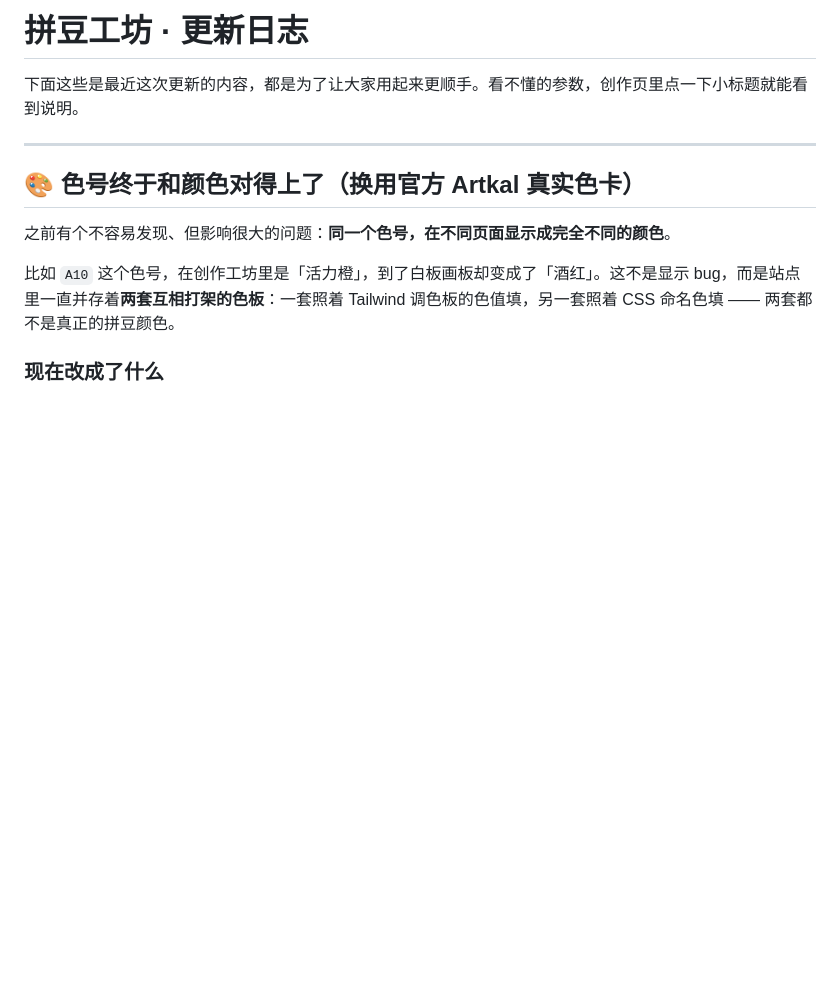
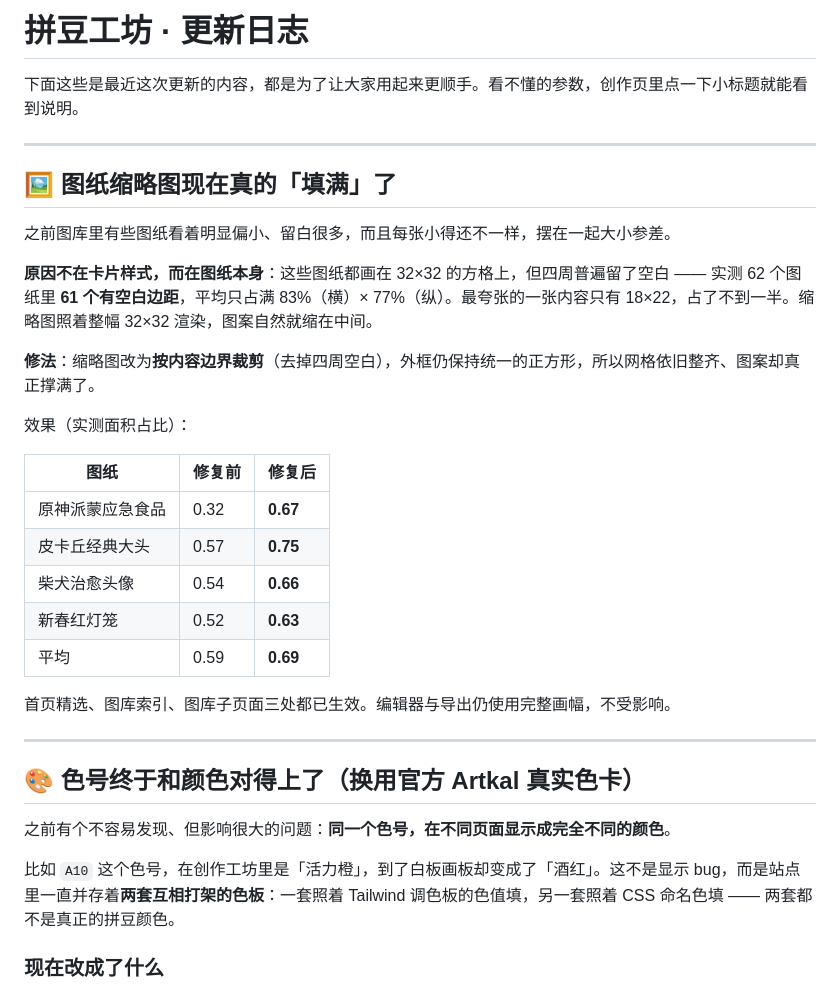
Before and after one commit to 18062723878/Micheal-, a Markdown page: bead-site/更新日志.md, the part around the change. Drawn GitHub-style; blank space fills up the shorter version.

Commit message:
更新日志：补充缩略图铺满修复说明

```diff
--- a/bead-site/更新日志.md
+++ b/bead-site/更新日志.md
@@ -1,6 +1,28 @@
 # 拼豆工坊 · 更新日志
 
 下面这些是最近这次更新的内容，都是为了让大家用起来更顺手。看不懂的参数，创作页里点一下小标题就能看到说明。
+
+---
+
+## 🖼 图纸缩略图现在真的「填满」了
+
+之前图库里有些图纸看着明显偏小、留白很多，而且每张小得还不一样，摆在一起大小参差。
+
+**原因不在卡片样式，而在图纸本身**：这些图纸都画在 32×32 的方格上，但四周普遍留了空白 —— 实测 62 个图纸里 **61 个有空白边距**，平均只占满 83%（横）× 77%（纵）。最夸张的一张内容只有 18×22，占了不到一半。缩略图照着整幅 32×32 渲染，图案自然就缩在中间。
+
+**修法**：缩略图改为**按内容边界裁剪**（去掉四周空白），外框仍保持统一的正方形，所以网格依旧整齐、图案却真正撑满了。
+
+效果（实测面积占比）：
+
+| 图纸 | 修复前 | 修复后 |
+|---|---|---|
+| 原神派蒙应急食品 | 0.32 | **0.67** |
+| 皮卡丘经典大头 | 0.57 | **0.75** |
+| 柴犬治愈头像 | 0.54 | **0.66** |
+| 新春红灯笼 | 0.52 | **0.63** |
+| 平均 | 0.59 | **0.69** |
+
+首页精选、图库索引、图库子页面三处都已生效。编辑器与导出仍使用完整画幅，不受影响。
 
 ---
 
```
